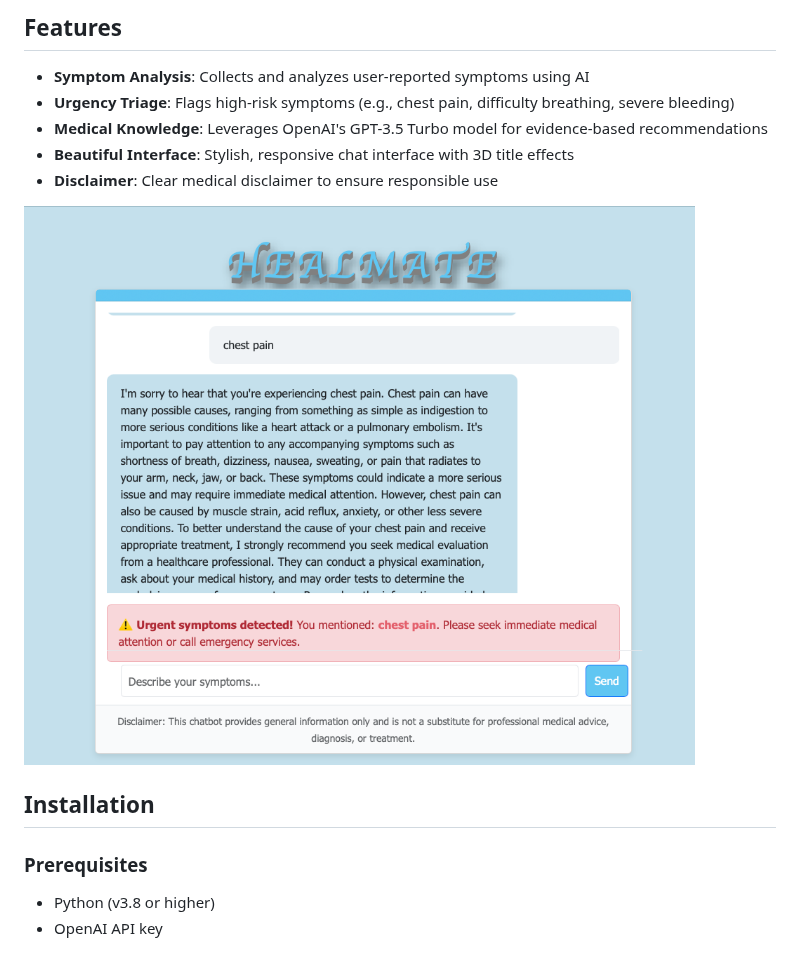
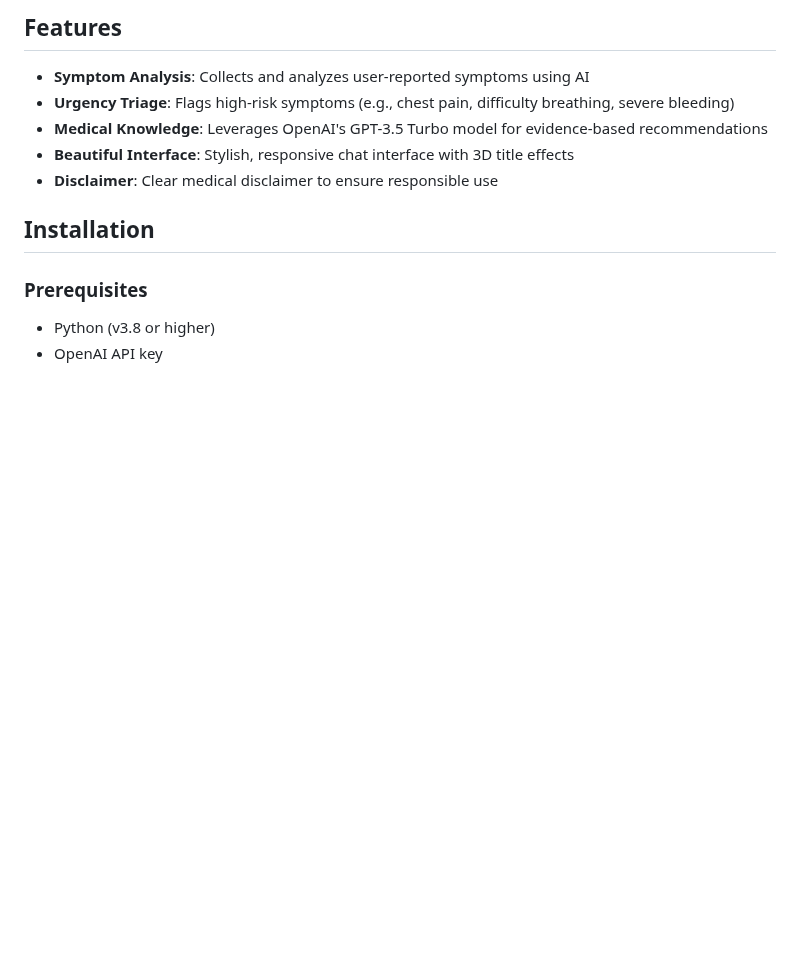
Before and after one commit to Aliya-Tariq/Healmate-v3, a Markdown page: README.md, the part around the change. GitHub-like rendering; blank space fills up the shorter version.

```diff
--- a/README.md
+++ b/README.md
@@ -11,9 +11,6 @@ A modern medical chatbot for symptom analysis and urgency triage using OpenAI's
 - **Beautiful Interface**: Stylish, responsive chat interface with 3D title effects
 - **Disclaimer**: Clear medical disclaimer to ensure responsible use
 
-
-
-![HealMate Interface](screenshots/healmate_interface.png)
 
 ## Installation
 
```
